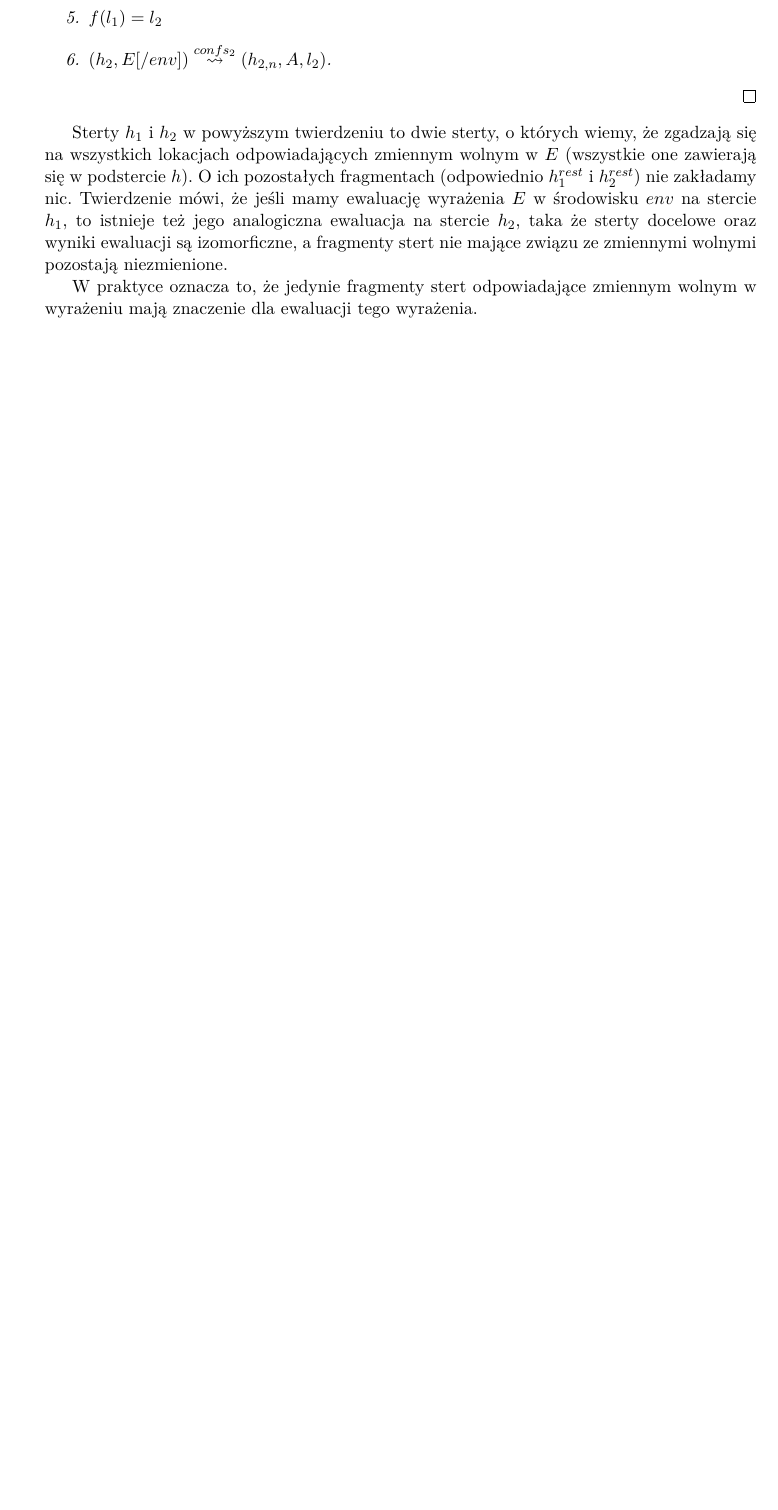
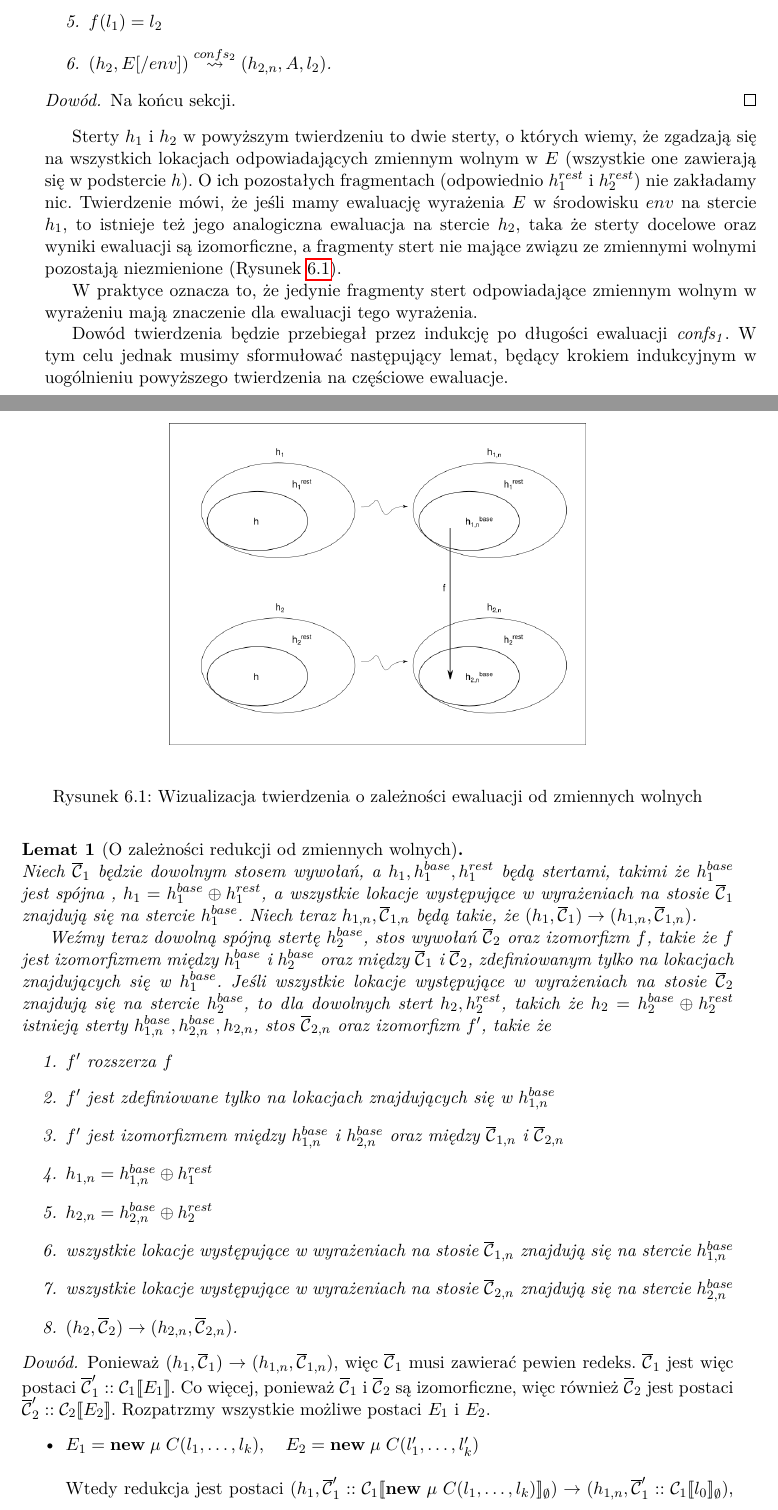
Before and after one commit to jbujak/jafun-text, a LaTeX thesis (jairis.tex): part of page 25 of 33 before the commit and two parts of pages 25 and 26 of 35 after it, the two joined at a grey line, cut so that both start at the same text, the shorter picture padded with empty space. Compiled offline with pdfLaTeX.

Commit message:
Początek dowodu twierdzenia o zmiennych wolnych

```diff
--- a/jairis.tex
+++ b/jairis.tex
@@ -317,6 +317,7 @@
 \newcommand{\Loc}{\mathsf{Loc}\xspace}
 \newcommand{\Heap}{\mathsf{Heap}\xspace}
 \newcommand{\ctxt}{\mathcal{C}\xspace}
+\newcommand{\ctxts}{\overline{\ctxt}}
 \newcommand{\alloc}{\mathsf{alloc}\xspace}
 \newcommand{\Prog}{\mathsf{Prog}\xspace}
 \newcommand{\body}{\mathsf{body}\xspace}
@@ -1382,16 +1385,66 @@ a następnie udowodnię kilka lematów pomocnych w jego dowodzie.
      \item $f(l_1) = l_2$
      \item $(h_2, E[/env]) \eval{confs_2} (h_{2,n}, A, l_2)$.
     \end{enumerate}
-    \qed
 \end{theorem}
+\begin{proof}
+Na końcu sekcji.
+\end{proof}
+
 Sterty $h_1$ i $h_2$ w powyższym twierdzeniu to dwie sterty, o których wiemy, że zgadzają się
 na wszystkich lokacjach odpowiadających zmiennym wolnym w $E$ (wszystkie one zawierają się w podstercie $h$).
 O ich pozostałych fragmentach (odpowiednio $\hrest_1$ i $\hrest_2$) nie zakładamy nic.
 Twierdzenie mówi, że jeśli mamy ewaluację wyrażenia $E$ w środowisku $env$ na stercie $h_1$,
 to istnieje też jego analogiczna ewaluacja na stercie $h_2$,
 taka że sterty docelowe oraz wyniki ewaluacji są izomorficzne, a fragmenty stert nie mające związu ze zmiennymi wolnymi
-pozostają niezmienione.
+pozostają niezmienione (Rysunek \ref{fig:free_vars_eval}).
+
+
+\begin{figure}[h]
+    \begin{center}
+    \includegraphics[height=.3\textheight]{ewaluacja_zmienne_wolne.png}
+    \end{center}
+    \caption{Wizualizacja twierdzenia o zależności ewaluacji od zmiennych wolnych}
+    \label{fig:free_vars_eval}
+\end{figure}
+
+
 
 W praktyce oznacza to, że jedynie fragmenty stert odpowiadające zmiennym wolnym w wyrażeniu
 mają znaczenie dla ewaluacji tego wyrażenia.
 
+Dowód twierdzenia będzie przebiegał przez indukcję po długości ewaluacji $\mathit{confs_1}$.
+W tym celu jednak musimy sformułować następujący lemat, będący krokiem indukcyjnym w uogólnieniu
+powyższego twierdzenia na częściowe ewaluacje.
+
+\begin{lemma}[O zależności redukcji od zmiennych wolnych]{\ } \\
+Niech $\ctxts_1$ będzie dowolnym stosem wywołań, a $h_1, \hbase_1, \hrest_1$ będą stertami,
+takimi że $\hbase_1$ jest spójna , $h_1 = \hbase_1 \oplus \hrest_1$,
+a wszystkie lokacje występujące w wyrażeniach na stosie $\ctxts_1$ znajdują się na stercie $\hbase_1$.
+Niech teraz $h_{1, n}, \ctxts_{1, n}$ będą takie, że $(h_1, \ctxts_1) \rightarrow (h_{1, n}, \ctxts_{1, n})$.
+
+Weźmy teraz dowolną spójną stertę $\hbase_2$, stos wywołań $\ctxts_2$ oraz izomorfizm $f$,
+takie że $f$ jest izomorfizmem między $\hbase_1$ i $\hbase_2$ oraz między $\ctxts_1$ i $\ctxts_2$,
+zdefiniowanym tylko na lokacjach znajdujących się w $\hbase_1$.
+Jeśli wszystkie lokacje występujące w wyrażeniach na stosie $\ctxts_2$
+znajdują się na stercie $\hbase_2$, to dla dowolnych stert $h_2, \hrest_2$, takich że $h_2 = \hbase_2 \oplus \hrest_2$
+istnieją sterty $\hbase_{1, n}, \hbase_{2, n}, h_{2, n}$, stos $\ctxts_{2, n}$ oraz izomorfizm $f'$, takie że
+\begin{enumerate}
+ \item $f'$ rozszerza $f$
+ \item $f'$ jest zdefiniowane tylko na lokacjach znajdujących się w $\hbase_{1, n}$
+ \item $f'$ jest izomorfizmem między $\hbase_{1,n}$ i $\hbase_{2,n}$ oraz między $\ctxts_{1,n}$ i $\ctxts_{2,n}$
+ \item $h_{1, n} = \hbase_{1, n} \oplus \hrest_1$
+ \item $h_{2, n} = \hbase_{2, n} \oplus \hrest_2$
+ \item wszystkie lokacje występujące w wyrażeniach na stosie $\ctxts_{1, n}$ znajdują się na stercie $\hbase_{1, n}$
+ \item wszystkie lokacje występujące w wyrażeniach na stosie $\ctxts_{2, n}$ znajdują się na stercie $\hbase_{2, n}$
+ \item $(h_2, \ctxts_2) \rightarrow (h_{2, n}, \ctxts_{2, n})$.
+\end{enumerate}
+\begin{proof}
+Ponieważ $(h_1, \ctxts_1) \rightarrow (h_{1, n}, \ctxts_{1, n})$, więc $\ctxts_1$ musi zawierać pewien redeks.
+$\ctxts_1$ jest więc postaci $\ctxts_1'::\ctxt_1 \[ E_1 \]$.
+Co więcej, ponieważ $\ctxts_1$ i $\ctxts_2$ są izomorficzne,
+więc również $\ctxts_2$ jest postaci $\ctxts_2'::\ctxt_2 \[ E_2 \]$.
+Rozpatrzmy wszystkie możliwe postaci $E_1$ i $E_2$.
+\begin{itemize}
+ \item $E_1 = \newin{\mmod}{C}{l_1,\ldots,l_k}$, \;\; $E_2 = \newin{\mmod}{C}{l_1',\ldots,l_k'}$ \\ \\
+ Wtedy redukcja jest postaci
+ $(h_1,  \ctxts_1':: \ctxt_1\[ \newin{\mmod}{C}{l_1,\ldots,l_k}\] _\emptyset) \rightarrow (h_{1, n}, \ctxts_1' :: \ctxt_1\[ l_0\] _\emptyset)$,
```
Also changed, not shown: ewaluacja_zmienne_wolne.png (added), ewaluacja_zmienne_wolne.svg (added), jairis.pdf, jairis.tex (47 more changed lines).
